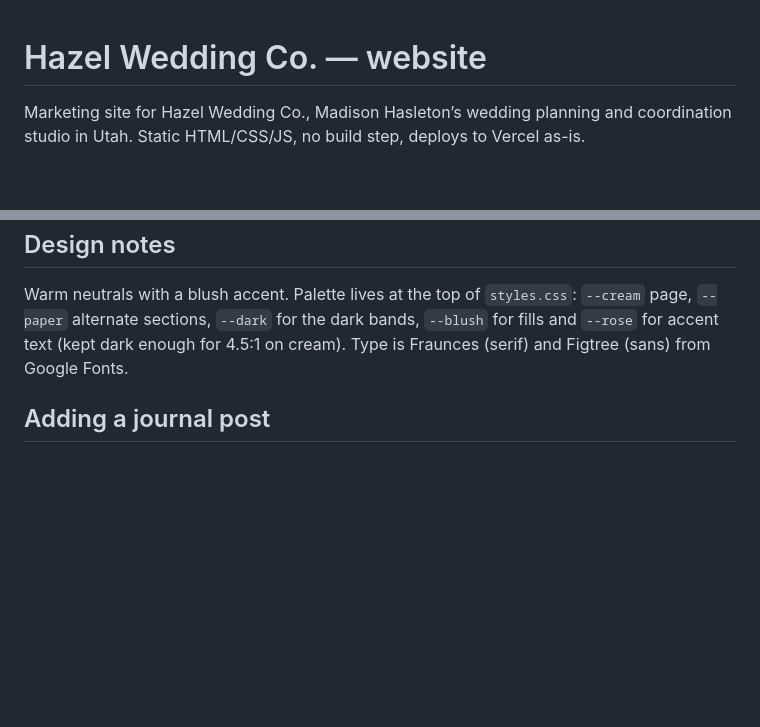
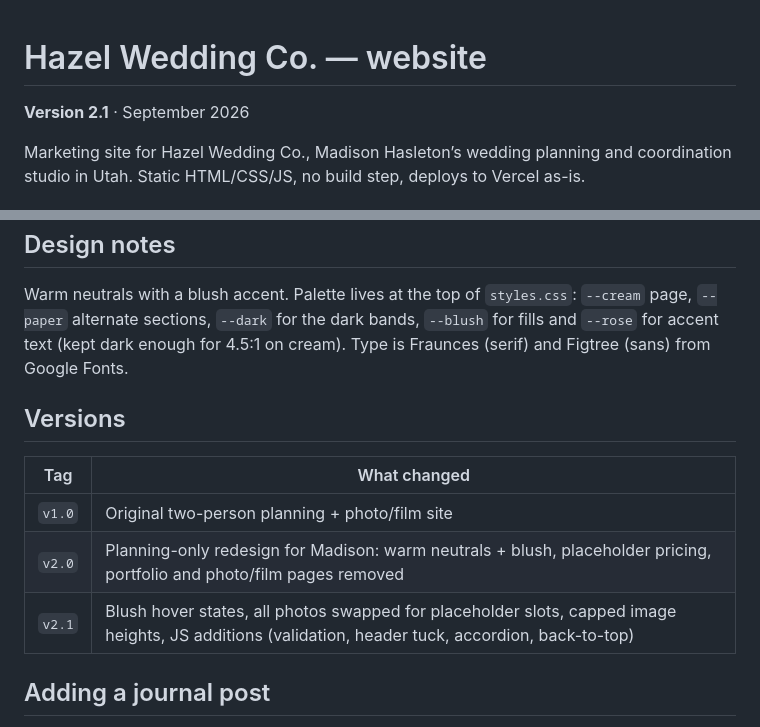
Before and after one commit to jdhasleton/Hazel-Wedding, a Markdown page: README.md, 2 parts joined by grey strips. Drawn GitHub-style; blank space fills up the shorter version.

Commit message:
v2.1: version note and changelog in README
Co-Authored-By: Claude Fable 5.1 <noreply@anthropic.com>

```diff
--- a/README.md
+++ b/README.md
@@ -1,4 +1,6 @@
 # Hazel Wedding Co. — website
+
+**Version 2.1** · September 2026
 
 Marketing site for Hazel Wedding Co., Madison Hasleton’s wedding planning and coordination
 studio in Utah. Static HTML/CSS/JS, no build step, deploys to Vercel as-is.
@@ -67,6 +69,14 @@ Warm neutrals with a blush accent. Palette lives at the top of `styles.css`:
 fills and `--rose` for accent text (kept dark enough for 4.5:1 on cream). Type is Fraunces
 (serif) and Figtree (sans) from Google Fonts.
 
+## Versions
+
+| Tag | What changed |
+| --- | --- |
+| `v1.0` | Original two-person planning + photo/film site |
+| `v2.0` | Planning-only redesign for Madison: warm neutrals + blush, placeholder pricing, portfolio and photo/film pages removed |
+| `v2.1` | Blush hover states, all photos swapped for placeholder slots, capped image heights, JS additions (validation, header tuck, accordion, back-to-top) |
+
 ## Adding a journal post
 
 Copy `journal/golden-hour-timeline.html` to `journal/<new-slug>.html`, edit the `<title>`,
```
